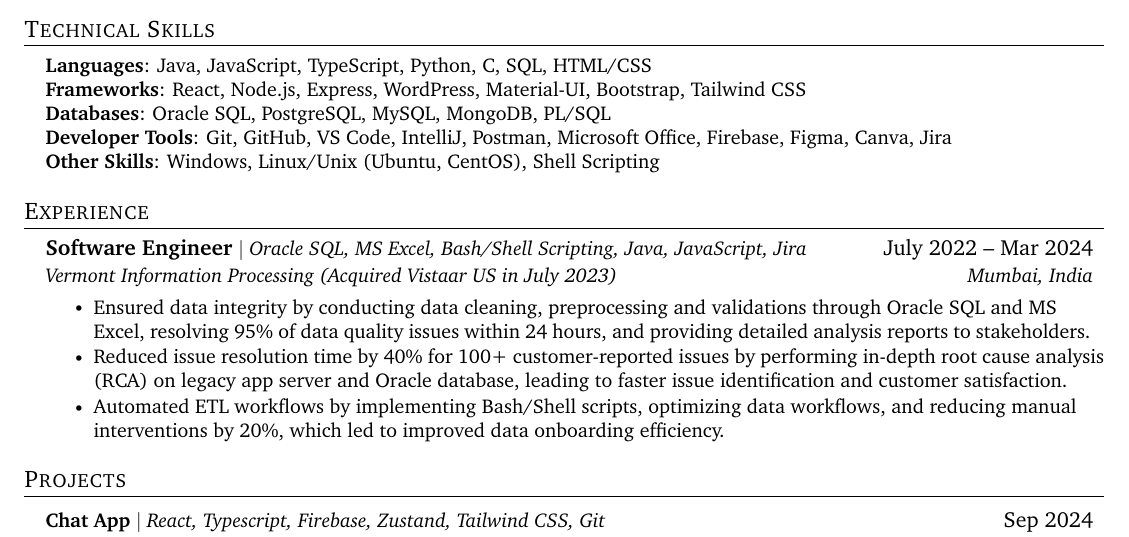
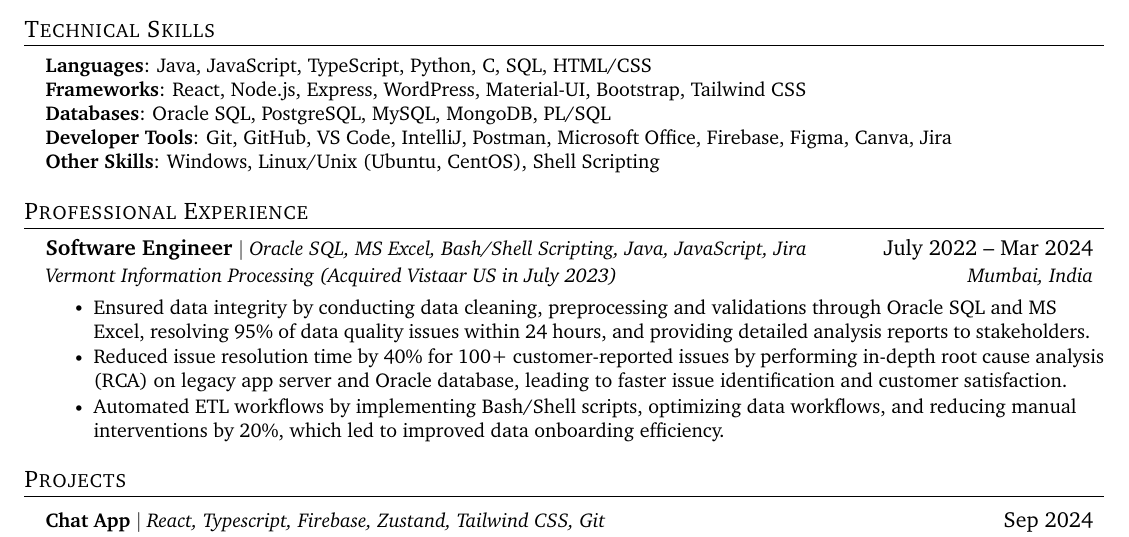
Before and after one commit to aaryen-dsouza/AaryenResumeLatex, a LaTeX document (SD/main.tex): part of the page, cut so that both start at the same text. Compiled offline with pdfLaTeX.

Commit message:
Update SD main.tex

```diff
--- a/SD/main.tex
+++ b/SD/main.tex
@@ -143,7 +143,7 @@
 
 
 %-----------EXPERIENCE-----------
-\section{Experience}
+\section{Professional Experience}
   \resumeSubHeadingListStart
 
     \resumeExperienceSubheading
```
